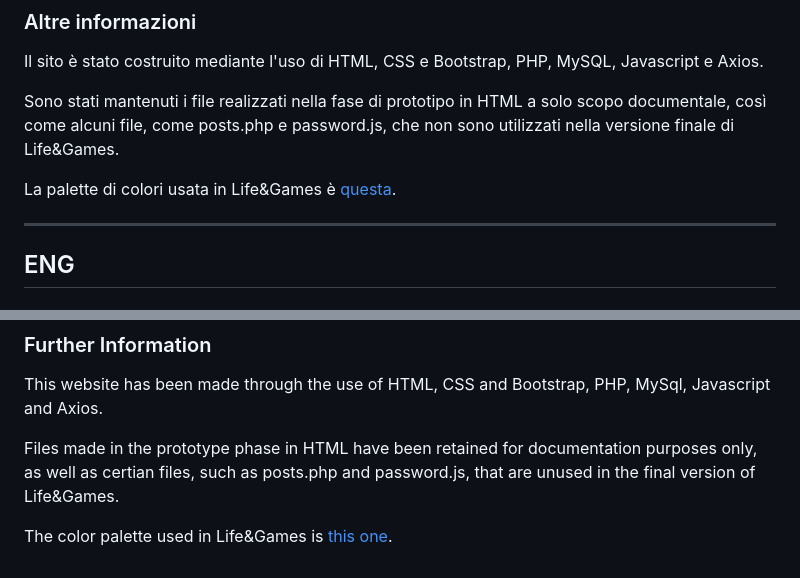
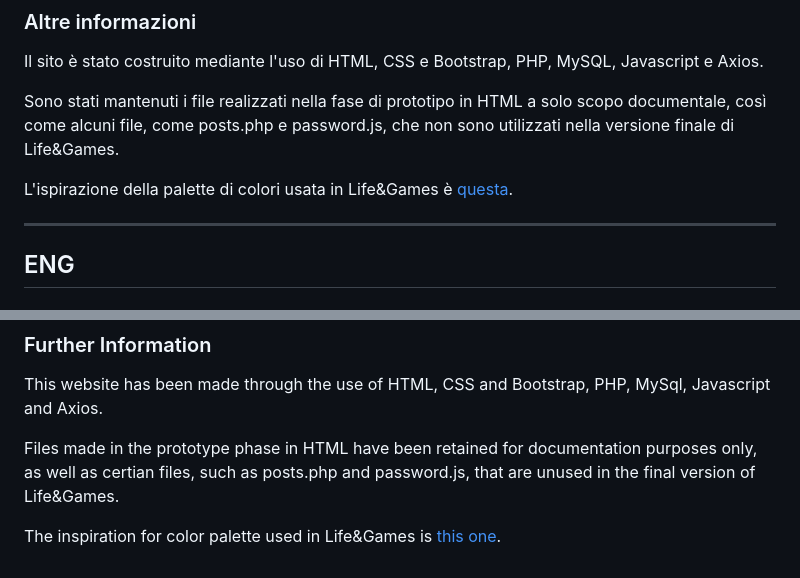
Before and after one commit to Oldranda1414/ProgettoTechWeb, a Markdown page: README.md, 2 parts joined by grey strips. Rendered like a GitHub page.

Commit message:
Adjusted info related to the color palette used

```diff
--- a/README.md
+++ b/README.md
@@ -92,7 +92,7 @@ Il sito è stato costruito mediante l'uso di HTML, CSS e Bootstrap, PHP, MySQL,
 
 Sono stati mantenuti i file realizzati nella fase di prototipo in HTML a solo scopo documentale, così come alcuni file, come posts.php e password.js, che non sono utilizzati nella versione finale di Life&Games.
 
-La palette di colori usata in Life&Games è [questa](https://coolors.co/ddd8c4-a3c9a8-84b59f-69a297-50808e).
+L'ispirazione della palette di colori usata in Life&Games è [questa](https://coolors.co/ddd8c4-a3c9a8-84b59f-69a297-50808e).
 
 ---
 ## ENG
@@ -178,4 +178,4 @@ This website has been made through the use of HTML, CSS and Bootstrap, PHP, MySq
 
 Files made in the prototype phase in HTML have been retained for documentation purposes only, as well as certian files, such as posts.php and password.js, that are unused in the final version of Life&Games.
 
-The color palette used in Life&Games is [this one](https://coolors.co/ddd8c4-a3c9a8-84b59f-69a297-50808e).
+The inspiration for color palette used in Life&Games is [this one](https://coolors.co/ddd8c4-a3c9a8-84b59f-69a297-50808e).
```
